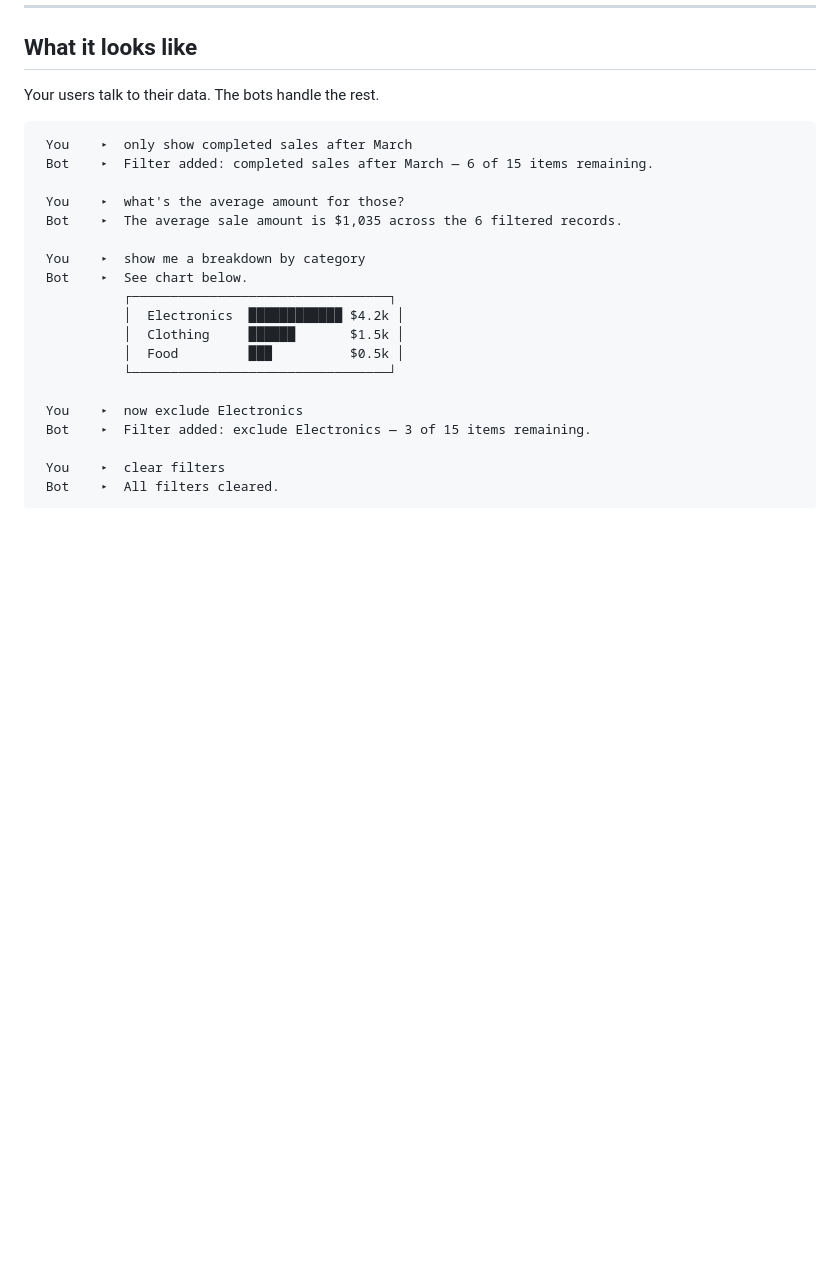
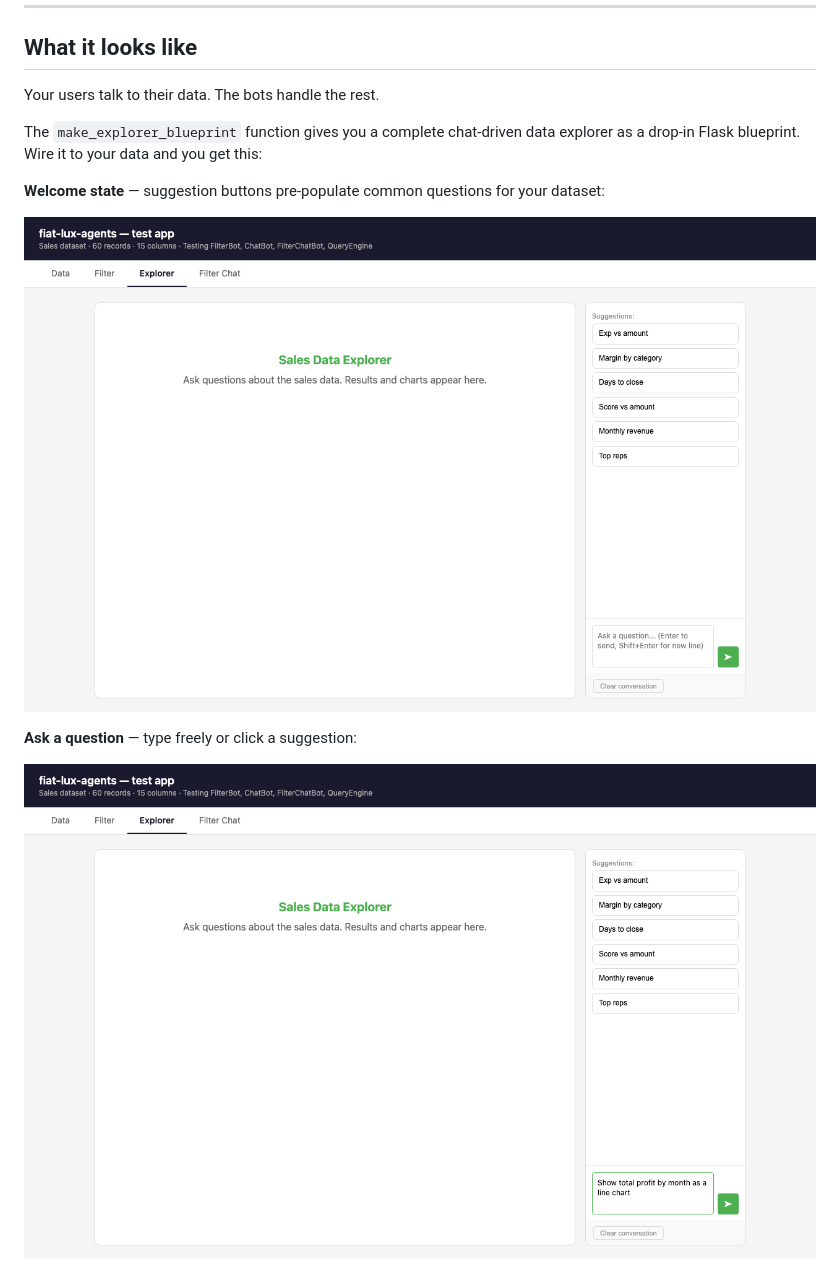
Before and after one commit to aabtzu/fiat-lux-agents, a Markdown page: README.md, the part around one of its changes. Drawn GitHub-style; pictures changed too: docs/screenshots/01_explorer_welcome.png (added), docs/screenshots/02_explorer_query_typed.png (added); blank space fills up the shorter version.

Commit message:
Add explorer screenshots to README
Four screenshots showing the welcome state, typed query, chart+table
result, and multi-turn conversation history.

Co-Authored-By: Claude Sonnet 4.6 <noreply@anthropic.com>

````diff
--- a/README.md
+++ b/README.md
@@ -10,25 +10,13 @@ Reusable Python bots for natural language data exploration. Drop them into any F
 
 Your users talk to their data. The bots handle the rest.
 
-```
- You    ▸  only show completed sales after March
- Bot    ▸  Filter added: completed sales after March — 6 of 15 items remaining.
+The `make_explorer_blueprint` function gives you a complete chat-driven data explorer as a drop-in Flask blueprint. Wire it to your data and you get this:
 
- You    ▸  what's the average amount for those?
- Bot    ▸  The average sale amount is $1,035 across the 6 filtered records.
+**Welcome state** — suggestion buttons pre-populate common questions for your dataset:
 
- You    ▸  show me a breakdown by category
- Bot    ▸  See chart below.
-           ┌─────────────────────────────────┐
-           │  Electronics  ████████████ $4.2k │
-           │  Clothing     ██████       $1.5k │
-           │  Food         ███          $0.5k │
-           └─────────────────────────────────┘
+![Explorer welcome state](docs/screenshots/01_explorer_welcome.png)
 
- You    ▸  now exclude Electronics
- Bot    ▸  Filter added: exclude Electronics — 3 of 15 items remaining.
+**Ask a question** — type freely or click a suggestion:
 
- You    ▸  clear filters
- Bot    ▸  All filters cleared.
-```
+![Query typed in explorer](docs/screenshots/02_explorer_query_typed.png)
 
````
Also changed, not shown: other parts of README.md (+9 -1 lines), docs/screenshots/03_explorer_chart_result.png (added), docs/screenshots/04_explorer_second_query.png (added), docs/screenshots/explorer_tab.png (added), docs/screenshots/explorer_welcome.png (added).
